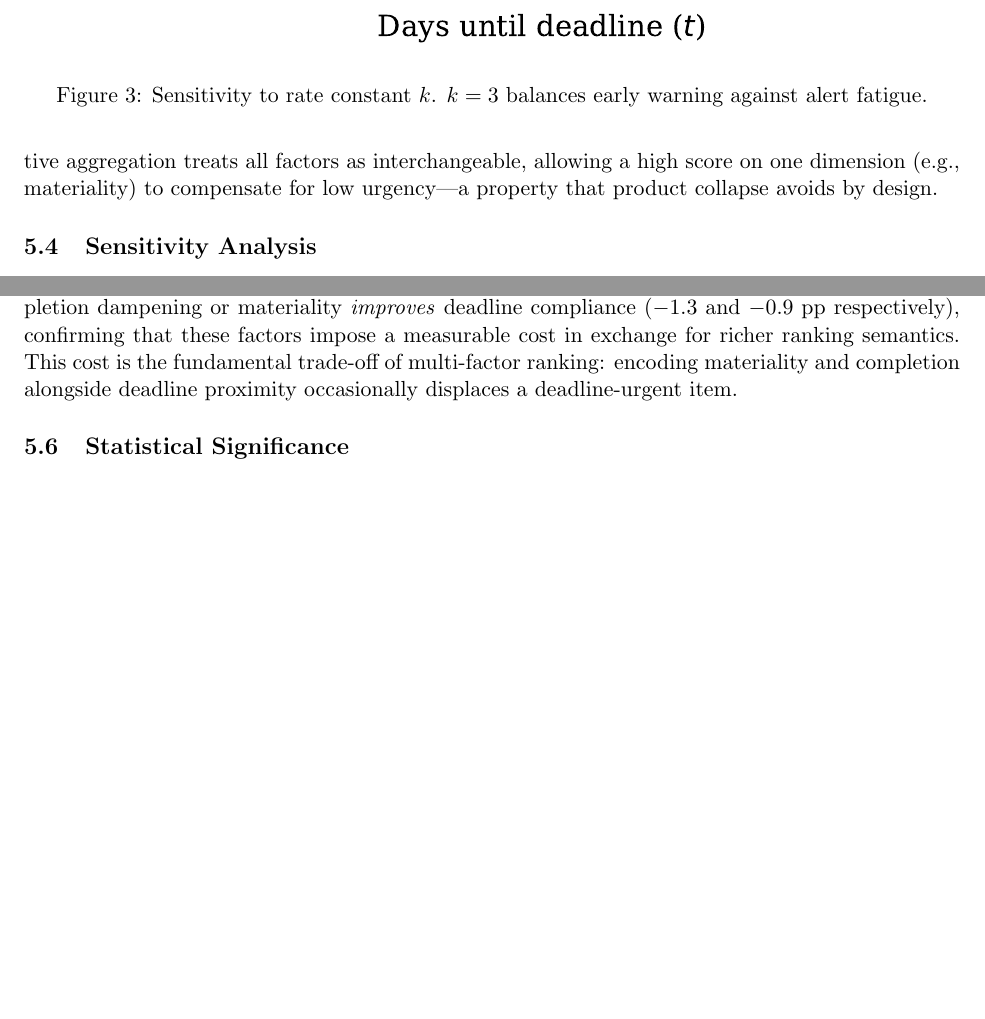
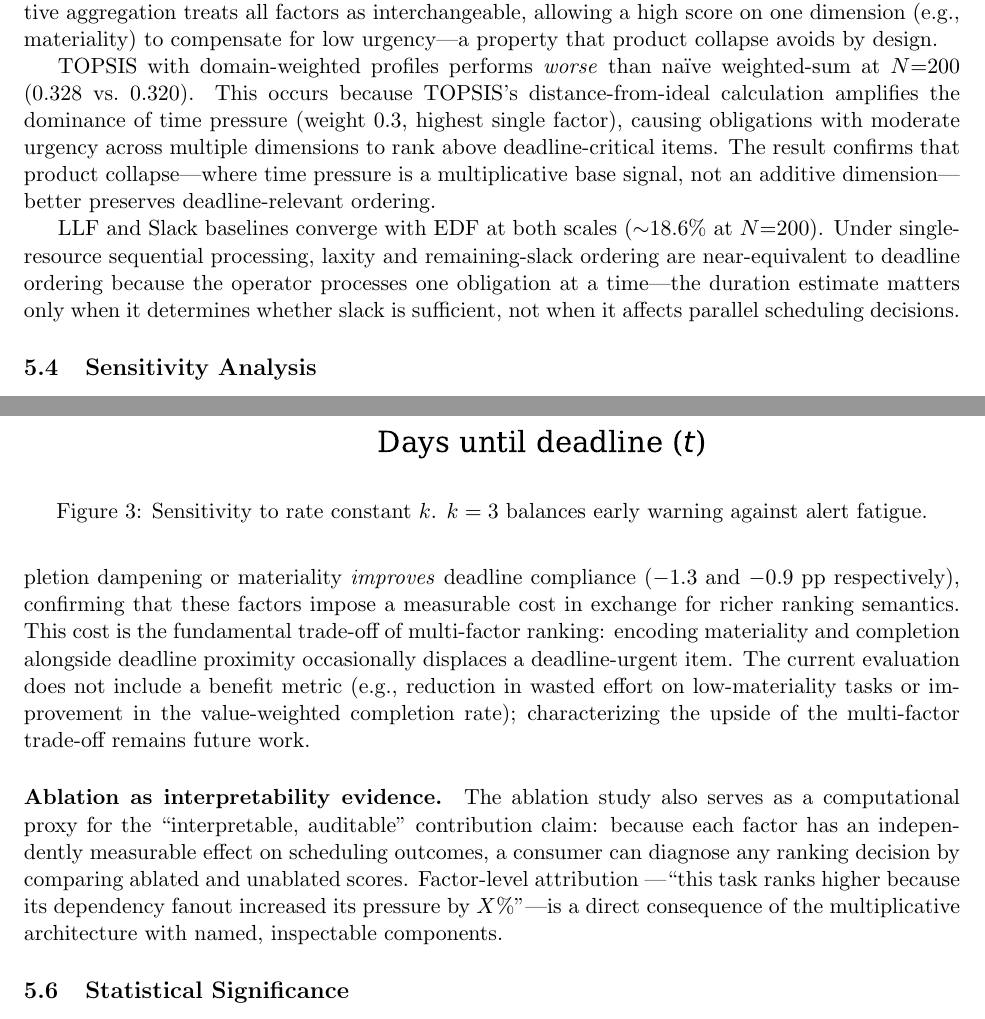
Before and after one commit to ninjra/tidewatch, a LaTeX paper (paper/tidewatch.tex): two parts of pages 13 and 14 of 17, joined at a grey line, cut so that both start at the same text, the shorter picture padded with empty space. Compiled offline with pdfLaTeX.

Commit message:
feat: round 7 final polish — 6 text fixes closing all residual findings
- #2: Ablation reframed as interpretability evidence — factor-level
  attribution enables diagnostic ranking explanation
- #3a: TOPSIS weights disclosed (0.3/0.2/0.2/0.15/0.1/0.05)
- #3b: TOPSIS anomaly explained (distance-from-ideal amplifies time
  pressure dominance)
- #E: Benefit metric gap acknowledged (value-weighted completion as
  future work)
- #F: LLF/Slack convergence with EDF explained (single-resource
  sequential processing)
- #8/β: infrastructure exists, noted as future work

17 pages, phase3 GATE PASS.

Co-Authored-By: Claude Opus 4.6 (1M context) <noreply@anthropic.com>

```diff
--- a/paper/tidewatch.tex
+++ b/paper/tidewatch.tex
@@ -937,6 +941,24 @@ interchangeable, allowing a high score on one dimension (e.g.,
 materiality) to compensate for low urgency---a property that
 product collapse avoids by design.
 
+TOPSIS with domain-weighted profiles performs \emph{worse} than
+naïve weighted-sum at $N{=}200$ ($0.328$ vs.\ $0.320$).  This
+occurs because TOPSIS's distance-from-ideal calculation amplifies
+the dominance of time pressure (weight $0.3$, highest single
+factor), causing obligations with moderate urgency across
+multiple dimensions to rank above deadline-critical items.
+The result confirms that product collapse---where time pressure
+is a multiplicative base signal, not an additive
+dimension---better preserves deadline-relevant ordering.
+
+LLF and Slack baselines converge with EDF at both scales
+(${\sim}18.6\%$ at $N{=}200$).  Under single-resource sequential
+processing, laxity and remaining-slack ordering are near-equivalent
+to deadline ordering because the operator processes one obligation
+at a time---the duration estimate matters only when it determines
+whether slack is sufficient, not when it affects parallel
+scheduling decisions.
+
 % ------------------------------------------------------------------
 % 5.4  Sensitivity Analysis
 % ------------------------------------------------------------------
@@ -1013,7 +1035,21 @@ that these factors impose a measurable cost in exchange for richer
 ranking semantics.  This cost is the fundamental trade-off of
 multi-factor ranking: encoding materiality and completion
 alongside deadline proximity occasionally displaces a
-deadline-urgent item.
+deadline-urgent item.  The current evaluation does not include a
+benefit metric (e.g., reduction in wasted effort on low-materiality
+tasks or improvement in the value-weighted completion rate);
+characterizing the upside of the multi-factor trade-off remains
+future work.
+
+\paragraph{Ablation as interpretability evidence.}
+The ablation study also serves as a computational proxy for the
+``interpretable, auditable'' contribution claim: because each
+factor has an independently measurable effect on scheduling
+outcomes, a consumer can diagnose any ranking decision by
+comparing ablated and unablated scores.  Factor-level attribution
+---``this task ranks higher because its dependency fanout increased
+its pressure by $X\%$''---is a direct consequence of the
+multiplicative architecture with named, inspectable components.
 
 % ------------------------------------------------------------------
 % 5.6  Statistical Significance
```
Also changed, not shown: paper/tidewatch.tex (4 more changed lines).
